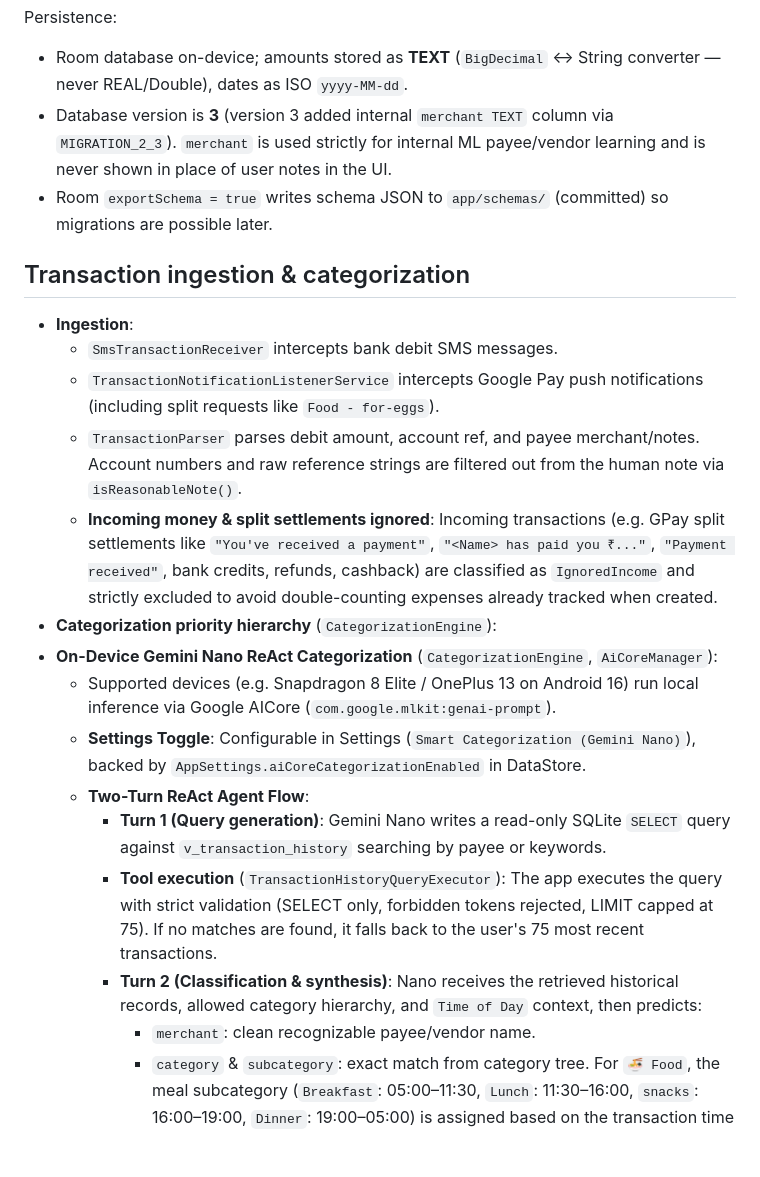
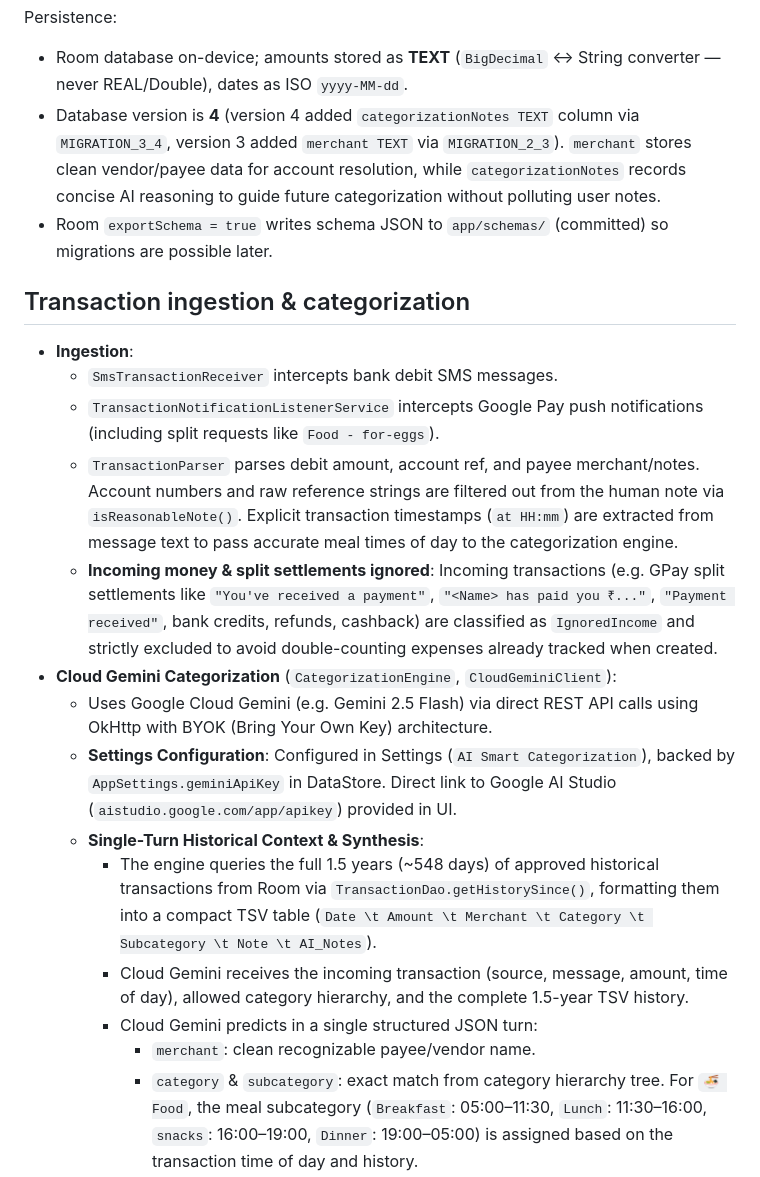
Before and after one commit to kingsabarish/Money-Manager, a Markdown page: AGENTS.md, the part around one of its changes. Drawn GitHub-style; blank space fills up the shorter version.

```diff
--- a/AGENTS.md
+++ b/AGENTS.md
@@ -60,9 +60,10 @@ Persistence:
 
 - Room database on-device; amounts stored as **TEXT** (`BigDecimal` ↔ String
   converter — never REAL/Double), dates as ISO `yyyy-MM-dd`.
-- Database version is **3** (version 3 added internal `merchant TEXT` column via
-  `MIGRATION_2_3`). `merchant` is used strictly for internal ML payee/vendor
-  learning and is never shown in place of user notes in the UI.
+- Database version is **4** (version 4 added `categorizationNotes TEXT` column via
+  `MIGRATION_3_4`, version 3 added `merchant TEXT` via `MIGRATION_2_3`). `merchant`
+  stores clean vendor/payee data for account resolution, while `categorizationNotes`
+  records concise AI reasoning to guide future categorization without polluting user notes.
 - Room `exportSchema = true` writes schema JSON to `app/schemas/` (committed) so
   migrations are possible later.
 
@@ -74,28 +75,28 @@ Persistence:
     (including split requests like `Food - for-eggs`).
   - `TransactionParser` parses debit amount, account ref, and payee merchant/notes.
     Account numbers and raw reference strings are filtered out from the human note
-    via `isReasonableNote()`.
+    via `isReasonableNote()`. Explicit transaction timestamps (`at HH:mm`) are extracted
+    from message text to pass accurate meal times of day to the categorization engine.
   - **Incoming money & split settlements ignored**: Incoming transactions (e.g.
     GPay split settlements like `"You've received a payment"`,
     `"<Name> has paid you ₹..."`, `"Payment received"`, bank credits, refunds,
     cashback) are classified as `IgnoredIncome` and strictly excluded to avoid
     double-counting expenses already tracked when created.
-- **Categorization priority hierarchy** (`CategorizationEngine`):
-- **On-Device Gemini Nano ReAct Categorization** (`CategorizationEngine`, `AiCoreManager`):
-  - Supported devices (e.g. Snapdragon 8 Elite / OnePlus 13 on Android 16) run local
-    inference via Google AICore (`com.google.mlkit:genai-prompt`).
-  - **Settings Toggle**: Configurable in Settings (`Smart Categorization (Gemini Nano)`),
-    backed by `AppSettings.aiCoreCategorizationEnabled` in DataStore.
-  - **Two-Turn ReAct Agent Flow**:
-    - **Turn 1 (Query generation)**: Gemini Nano writes a read-only SQLite `SELECT`
-      query against `v_transaction_history` searching by payee or keywords.
-    - **Tool execution** (`TransactionHistoryQueryExecutor`): The app executes the query
-      with strict validation (SELECT only, forbidden tokens rejected, LIMIT capped at 75).
-      If no matches are found, it falls back to the user's 75 most recent transactions.
-    - **Turn 2 (Classification & synthesis)**: Nano receives the retrieved historical
-      records, allowed category hierarchy, and `Time of Day` context, then predicts:
+- **Cloud Gemini Categorization** (`CategorizationEngine`, `CloudGeminiClient`):
+  - Uses Google Cloud Gemini (e.g. Gemini 2.5 Flash) via direct REST API calls using
+    OkHttp with BYOK (Bring Your Own Key) architecture.
+  - **Settings Configuration**: Configured in Settings (`AI Smart Categorization`),
+    backed by `AppSettings.geminiApiKey` in DataStore. Direct link to Google AI Studio
+    (`aistudio.google.com/app/apikey`) provided in UI.
+  - **Single-Turn Historical Context & Synthesis**:
+    - The engine queries the full 1.5 years (~548 days) of approved historical transactions
+      from Room via `TransactionDao.getHistorySince()`, formatting them into a compact TSV
+      table (`Date \t Amount \t Merchant \t Category \t Subcategory \t Note \t AI_Notes`).
+    - Cloud Gemini receives the incoming transaction (source, message, amount, time of day),
+      allowed category hierarchy, and the complete 1.5-year TSV history.
+    - Cloud Gemini predicts in a single structured JSON turn:
       - `merchant`: clean recognizable payee/vendor name.
-      - `category` & `subcategory`: exact match from category tree. For `🍜 Food`,
+      - `category` & `subcategory`: exact match from category hierarchy tree. For `🍜 Food`,
         the meal subcategory (`Breakfast`: 05:00–11:30, `Lunch`: 11:30–16:00,
         `snacks`: 16:00–19:00, `Dinner`: 19:00–05:00) is assigned based on the
         transaction time of day and history.
```
Also changed, not shown: other parts of AGENTS.md (+22 -28 lines).
